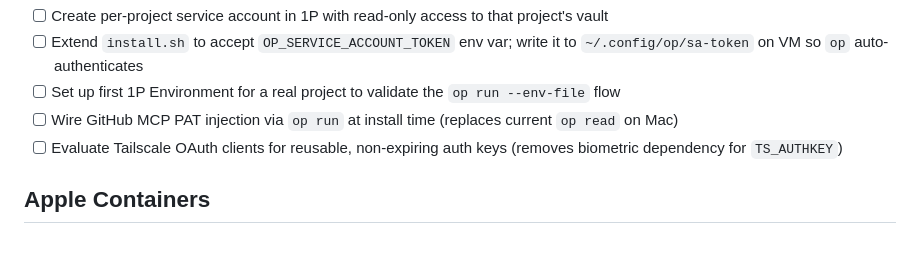
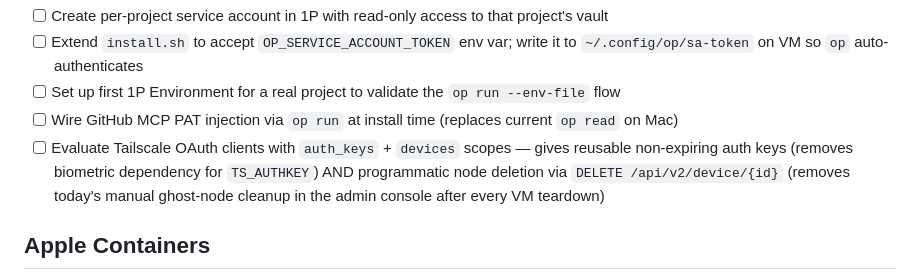
Before and after one commit to kylelundstedt/dotfiles, a Markdown page: TODO.md, the part around the change. Drawn GitHub-style; blank space fills up the shorter version.

Commit message:
exe-dev skill: prefer Tailscale SSH post-bootstrap; correct rate-limit scope
Today's session showed the per-IP TCP rate limit applies to direct VM
SSH (*.exe.xyz), not just the lobby — the prior skill text claimed
otherwise. Update the rate-limit section, the SSH config block (mux
now covers *.exe.xyz too), and the scripts/agents tips (drop the
inline ControlPath flags, since the SSH config handles it).

Add an explicit "SSH endpoints" section laying out the rule of thumb:
exe.dev SSH for bootstrap and emergencies, Tailscale SSH for everything
else. Tailscale wins for agent forwarding (GitHub auth/signing), no
exe.dev rate limit, no SSH host-key churn on rebuild, and consistency
with Apple Containers and Sprites.

Clarify the Zed example to use the Tailscale hostname.

TODO: extend the existing Tailscale OAuth client item to cover
`devices` scope for programmatic node deletion (removes today's
manual ghost-node cleanup after VM teardown).

```diff
--- a/TODO.md
+++ b/TODO.md
@@ -41,7 +41,7 @@ To do:
 - [ ] Extend `install.sh` to accept `OP_SERVICE_ACCOUNT_TOKEN` env var; write it to `~/.config/op/sa-token` on VM so `op` auto-authenticates
 - [ ] Set up first 1P Environment for a real project to validate the `op run --env-file` flow
 - [ ] Wire GitHub MCP PAT injection via `op run` at install time (replaces current `op read` on Mac)
-- [ ] Evaluate Tailscale OAuth clients for reusable, non-expiring auth keys (removes biometric dependency for `TS_AUTHKEY`)
+- [ ] Evaluate Tailscale OAuth clients with `auth_keys` + `devices` scopes — gives reusable non-expiring auth keys (removes biometric dependency for `TS_AUTHKEY`) AND programmatic node deletion via `DELETE /api/v2/device/{id}` (removes today's manual ghost-node cleanup in the admin console after every VM teardown)
 
 ## Apple Containers
 
```
Also changed, not shown: 1 other file.
